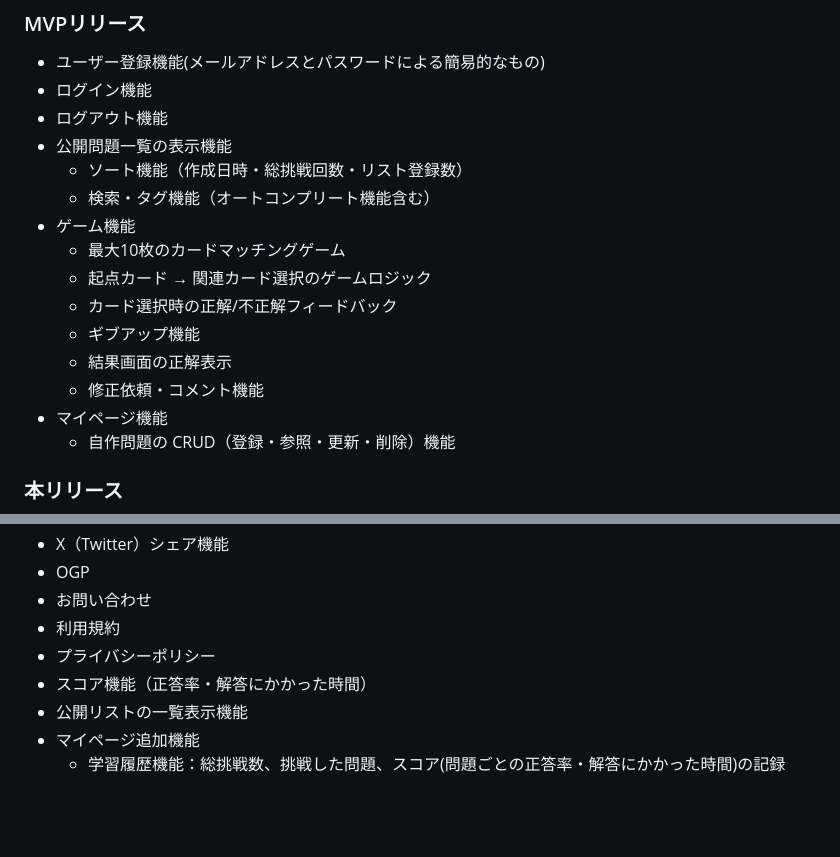
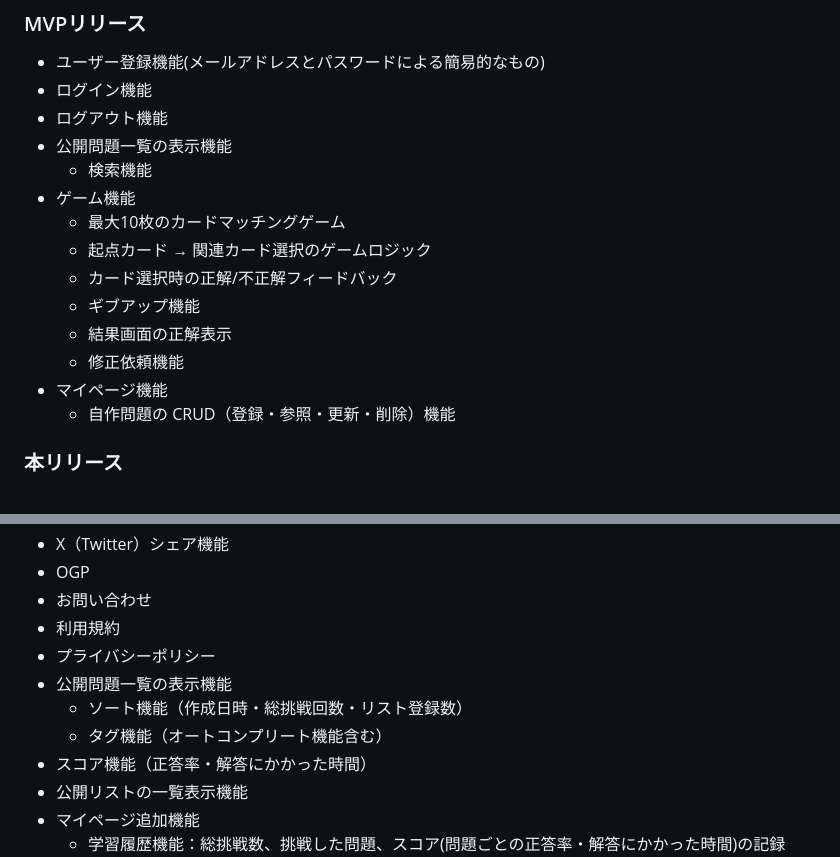
Before and after one commit to mo-land/NeuroWord, a Markdown page: README.md, 2 parts joined by grey strips. Drawn GitHub-style; blank space fills up the shorter version.

Commit message:
update:READMEにてMVPリリース内容からソート・タグ・コメント機能を削除

```diff
--- a/README.md
+++ b/README.md
@@ -106,15 +106,14 @@
 - ログイン機能
 - ログアウト機能
 - 公開問題一覧の表示機能
-  - ソート機能（作成日時・総挑戦回数・リスト登録数）
-  - 検索・タグ機能（オートコンプリート機能含む）
+  - 検索機能
 - ゲーム機能
 	- 最大10枚のカードマッチングゲーム
 	- 起点カード → 関連カード選択のゲームロジック
 	- カード選択時の正解/不正解フィードバック
   - ギブアップ機能
   - 結果画面の正解表示
-  - 修正依頼・コメント機能
+  - 修正依頼機能
 - マイページ機能
 	- 自作問題の CRUD（登録・参照・更新・削除）機能
 
@@ -129,6 +128,9 @@
 - お問い合わせ
 - 利用規約
 - プライバシーポリシー
+- 公開問題一覧の表示機能
+  - ソート機能（作成日時・総挑戦回数・リスト登録数）
+  - タグ機能（オートコンプリート機能含む）
 - スコア機能（正答率・解答にかかった時間）
 - 公開リストの一覧表示機能
 - マイページ追加機能
```
Also changed, not shown: other parts of README.md (+2 -2 lines).
